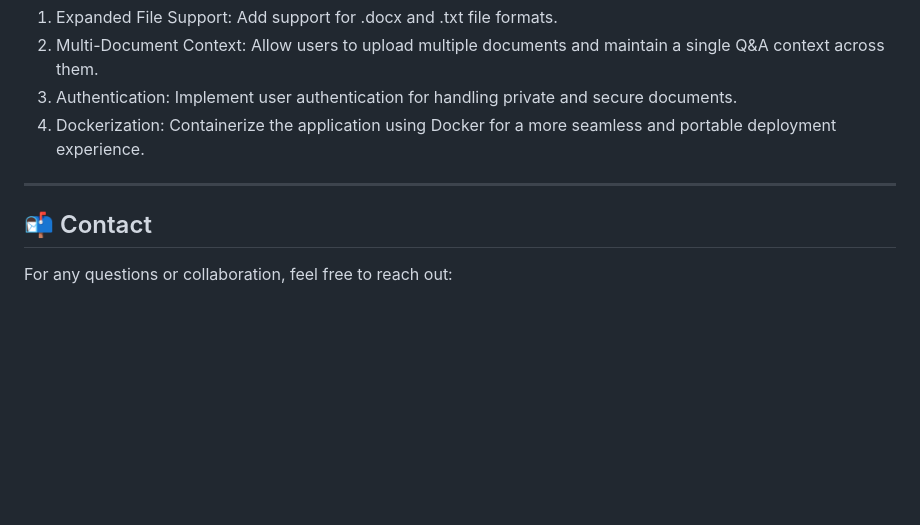
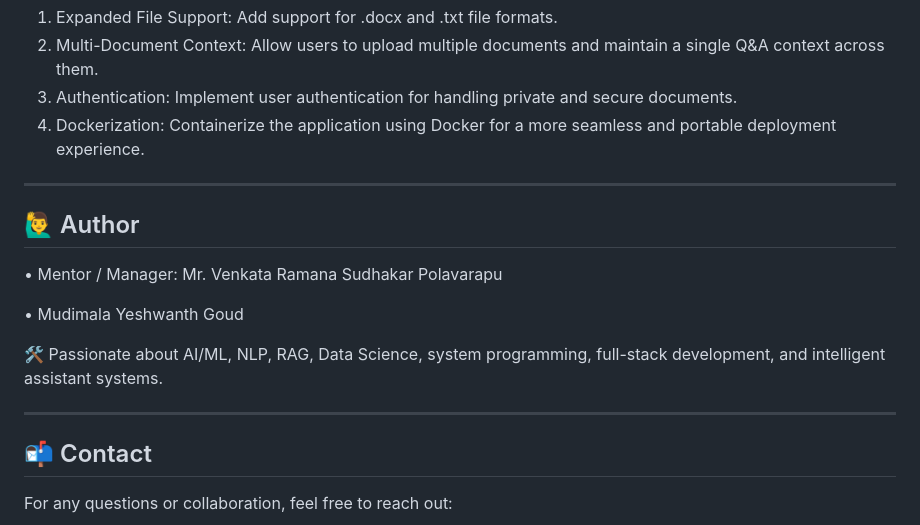
Before and after one commit to YeshwanthMotivity/DocuSense, a Markdown page: README.md, the part around the change. GitHub-like rendering; blank space fills up the shorter version.

```diff
--- a/README.md
+++ b/README.md
@@ -87,6 +87,16 @@ npm start
 
 ---
 
+## 🙋‍♂️ Author
+
+• Mentor / Manager: Mr. Venkata Ramana Sudhakar Polavarapu
+
+• Mudimala Yeshwanth Goud
+
+ 🛠️ Passionate about AI/ML, NLP, RAG, Data Science, system programming, full-stack development, and intelligent assistant systems.
+
+---
+
 ## 📬 Contact
 For any questions or collaboration, feel free to reach out:
 
```
